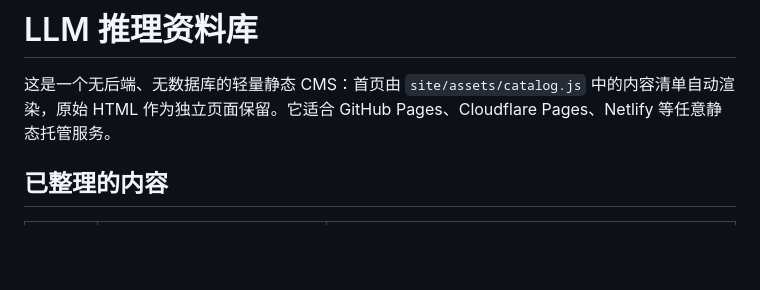
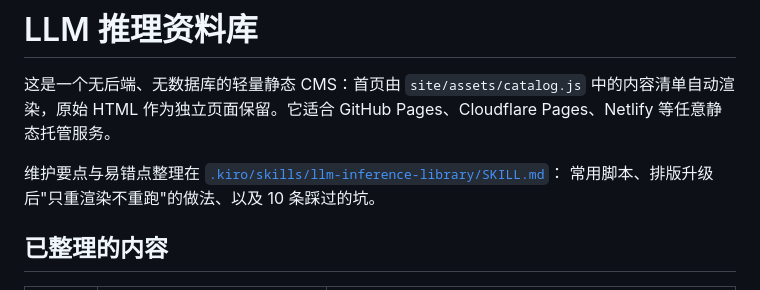
Before and after one commit to chocolatedesue/llm-inference-library, a Markdown page: README.md, the part around the change. GitHub-like rendering; blank space fills up the shorter version.

```diff
--- a/README.md
+++ b/README.md
@@ -1,6 +1,9 @@
 # LLM 推理资料库
 
 这是一个无后端、无数据库的轻量静态 CMS：首页由 `site/assets/catalog.js` 中的内容清单自动渲染，原始 HTML 作为独立页面保留。它适合 GitHub Pages、Cloudflare Pages、Netlify 等任意静态托管服务。
+
+维护要点与易错点整理在 [`.kiro/skills/llm-inference-library/SKILL.md`](.kiro/skills/llm-inference-library/SKILL.md)：
+常用脚本、排版升级后"只重渲染不重跑"的做法、以及 10 条踩过的坑。
 
 ## 已整理的内容
 
```
Also changed, not shown: 1 other file.
